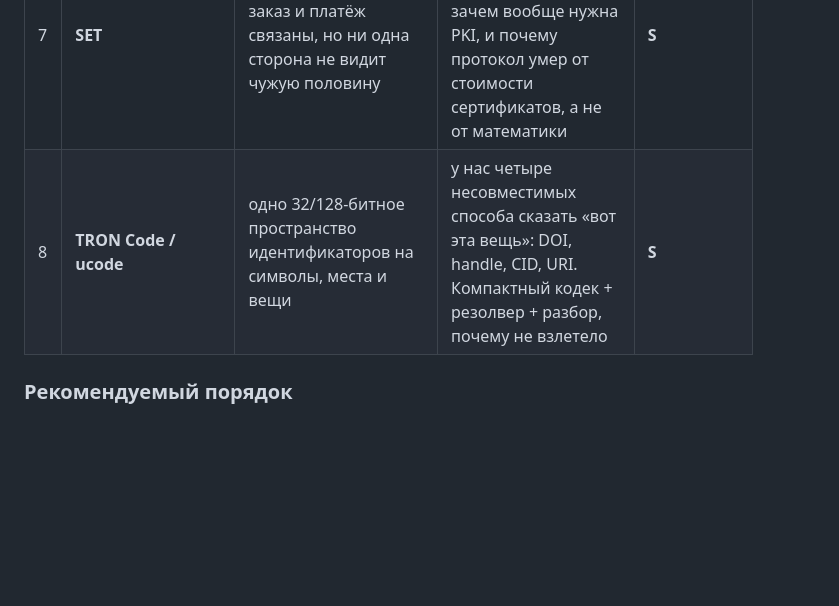
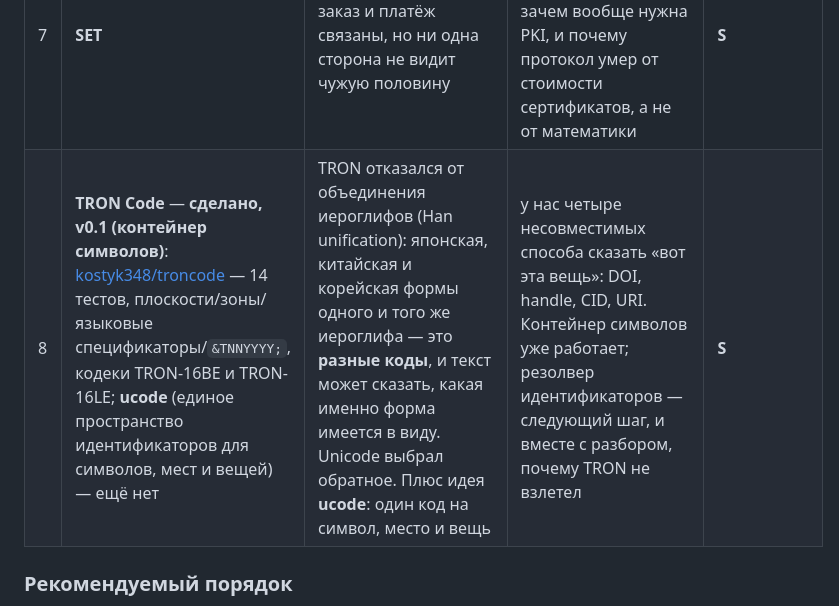
Before and after one commit to kostyk348/lost-tech-museum, a Markdown page: docs/recreation-backlog.md, the part around the change. Drawn GitHub-style; blank space fills up the shorter version.

Commit message:
backlog: TRON Code v0.1 — контейнер символов сделан, ucode ещё нет

```diff
--- a/docs/recreation-backlog.md
+++ b/docs/recreation-backlog.md
@@ -31,7 +31,7 @@
 | 5 | **Occam / Transputer** | **детерминированная** конкурентность на каналах: процессы, каналы, отказ от общих данных | визуальный отладчик расписания: видно, почему гонка невозможна. Прямо про наши интересы к детерминированным рантаймам | **M** |
 | 6 | **HyperCard** | стеки карточек, фоны, HyperTalk-скрипты поверх них | «HyperCard для LLM-эпохи» мы уже делаем страницами; настоящий десктопный редактор стеков со своим мини-языком — отдельная большая игрушка | **L** |
 | 7 | **SET** | **двойная подпись**: заказ и платёж связаны, но ни одна сторона не видит чужую половину | тридцать строк криптографии, которые объясняют, зачем вообще нужна PKI, и почему протокол умер от стоимости сертификатов, а не от математики | **S** |
-| 8 | **TRON Code / ucode** | одно 32/128-битное пространство идентификаторов на символы, места и вещи | у нас четыре несовместимых способа сказать «вот эта вещь»: DOI, handle, CID, URI. Компактный кодек + резолвер + разбор, почему не взлетело | **S** |
+| 8 | **TRON Code** — **сделано, v0.1 (контейнер символов)**: [kostyk348/troncode](https://github.com/kostyk348/troncode) — 14 тестов, плоскости/зоны/языковые спецификаторы/`&TNNYYYY;`, кодеки TRON-16BE и TRON-16LE; **ucode** (единое пространство идентификаторов для символов, мест и вещей) — ещё нет | TRON отказался от объединения иероглифов (Han unification): японская, китайская и корейская формы одного и того же иероглифа — это **разные коды**, и текст может сказать, какая именно форма имеется в виду. Unicode выбрал обратное. Плюс идея **ucode**: один код на символ, место и вещь | у нас четыре несовместимых способа сказать «вот эта вещь»: DOI, handle, CID, URI. Контейнер символов уже работает; резолвер идентификаторов — следующий шаг, и вместе с разбором, почему TRON не взлетел | **S** |
 
 ### Рекомендуемый порядок
 
```
